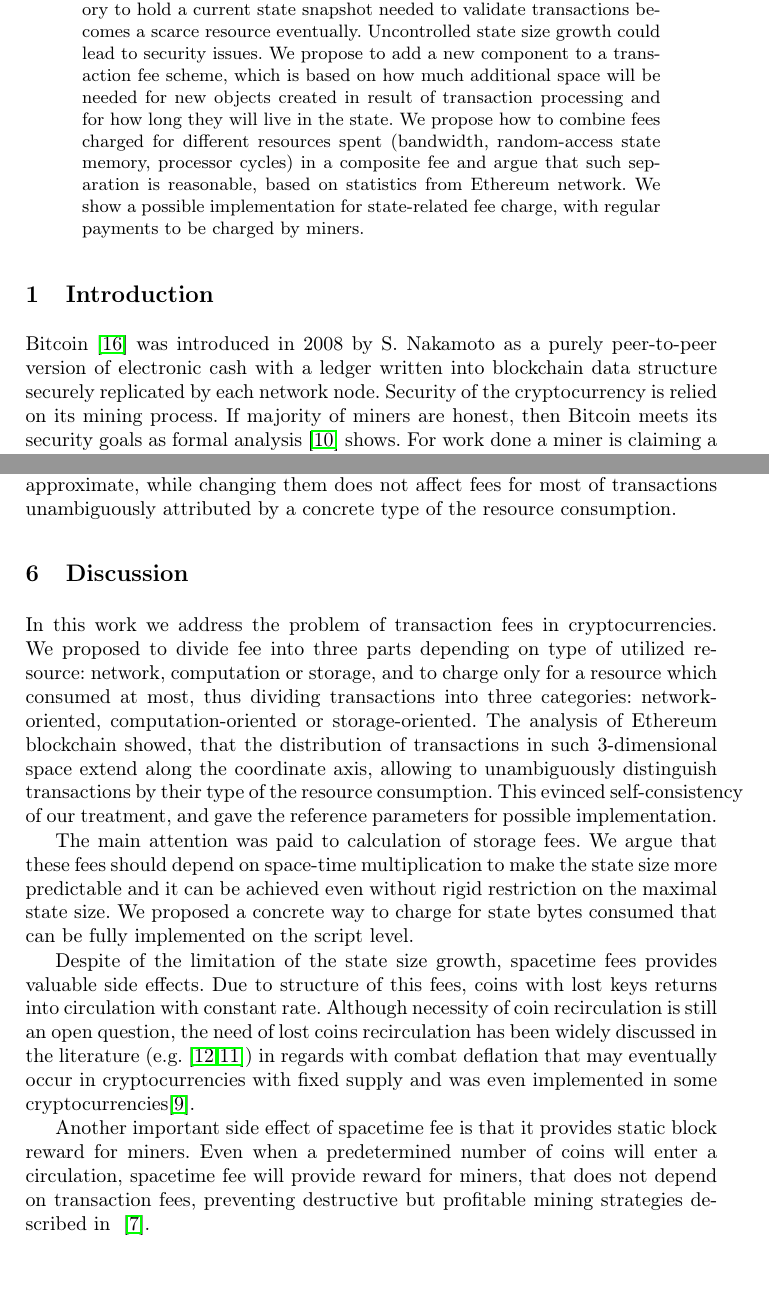
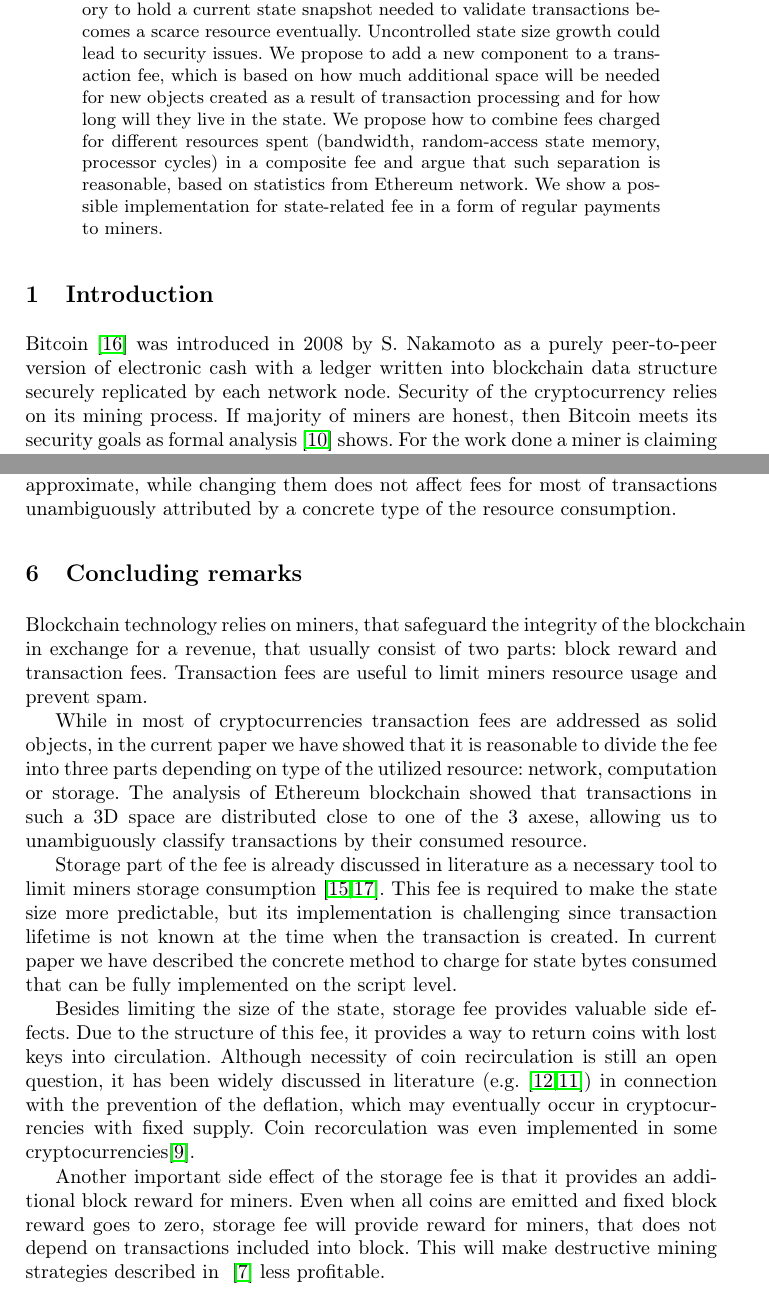
Before and after one commit to ergoplatform/spacefees, a LaTeX paper (fc18/sse.tex): two parts of pages 1 and 10 of 12, joined at a grey line, cut so that both start at the same text, the shorter picture padded with empty space. Compiled offline with pdfLaTeX.

Commit message:
Fixes and conclusion

```diff
--- a/fc18/sse.tex
+++ b/fc18/sse.tex
@@ -80,12 +80,12 @@ state snapshot needed to validate transactions becomes a scarce resource
 eventually. Uncontrolled state size growth could lead
 to security issues.
 %The problem is even more critical for blockchain systems used to store data~(such as votes, certificates, logs).
-We propose to add a new component to a transaction fee scheme, which is based on
-how much additional space will be needed for new objects created in result of
-transaction processing and for how long they will live in the state.
+We propose to add a new component to a transaction fee, which is based on
+how much additional space will be needed for new objects created as a result of
+transaction processing and for how long will they live in the state.
 We propose how to combine fees charged for different resources spent~(bandwidth, random-access state memory, processor cycles)
 in a composite fee and argue that such separation is reasonable, based on statistics from Ethereum network.
-We show a possible implementation for state-related fee charge, with regular payments to be charged by miners.
+We show a possible implementation for state-related fee in a form of regular payments to miners.
 
 %We provide three possible options towards implementing the new fee component, namely
 %\textit{prepaid outputs}, \textit{postpaid outputs} and \textit{scheduled
@@ -103,8 +103,8 @@ We show a possible implementation for state-related fee charge, with regular pay
 Bitcoin~\cite{Nakamoto2008} was introduced in 2008 by S. Nakamoto as a purely
 peer-to-peer version of electronic cash with a ledger written into blockchain
 data structure securely replicated by each network node. Security of the cryptocurrency
-is relied on its mining process. If majority of miners are honest, then Bitcoin
-meets its security goals as formal analysis~\cite{Garay2015} shows. For work
+relies on its mining process. If majority of miners are honest, then Bitcoin
+meets its security goals as formal analysis~\cite{Garay2015} shows. For the work
 done a miner is claiming a reward which consists of two parts. First, some
 constant number of bitcoins are created out of thin air according to a
 predefined and hard-coded token emission schedule. Second, a miner claims fees
@@ -514,39 +518,38 @@ where $S$ is the cost of the storage of byte of output in the state for one bloc
 not depend on state size in Ethereum. The estimations are quite approximate, while changing
 them does not affect fees for most of transactions unambiguously attributed by a concrete type of the resource consumption.
 
-\section{Discussion}
+\section{Concluding remarks}
 \label{sec:conslusion}
 
-In this work we address the problem of transaction fees in cryptocurrencies.
-We proposed to divide fee into three parts depending on type of utilized resource:
-network, computation or storage, and to charge only for a resource which
-consumed at most, thus dividing transactions into three categories: network-oriented,
-computation-oriented or storage-oriented. The analysis of Ethereum blockchain showed,
-that the distribution of transactions in such 3-dimensional space extend along the
-coordinate axis, allowing to unambiguously distinguish transactions by their
-type of the resource consumption. This evinced self-consistency of our treatment,
-and gave the reference parameters for possible implementation.
+Blockchain technology relies on miners, that safeguard the integrity of the blockchain
+in exchange for a revenue, that usually consist of two parts: block reward and transaction fees.
+Transaction fees are useful to limit miners resource usage and prevent spam.
 
-%that parts of the distribution in Figure~\ref{fig:eth} extend
-% along the coordinate axis
+While in most of cryptocurrencies transaction fees are addressed as solid objects,
+in the current paper we have showed that it is reasonable to divide the fee into three
+parts depending on type of the utilized resource: network, computation or storage.
+The analysis of Ethereum blockchain showed that transactions in such a 3D space are
+distributed close to one of the 3 axese, allowing us to
+unambiguously classify transactions by their consumed resource.
 
-The main attention was paid to calculation of storage fees. We argue that
-these fees should depend on space-time multiplication to make the state size
-more predictable and it can be achieved even without rigid restriction on the
-maximal state size. We proposed a concrete way to charge for state bytes consumed
+Storage part of the fee is already discussed in literature as a
+necessary tool to limit miners storage consumption~\cite{Moeser2015,reyzin2016improving}.
+This fee is required to make the state size more predictable, but its implementation is
+challenging since transaction lifetime is not known at the time when the transaction is
+created. In current paper we have described the concrete method to charge for state bytes consumed
 that can be fully implemented on the script level.
 
-Despite of the limitation of the state size growth, spacetime fees provides valuable side effects.
-Due to structure of this fees, coins with lost keys returns into circulation with constant rate.
-Although necessity of coin recirculation is still an open question, the need of lost coins recirculation
-has been widely discussed in the literature (e.g. \cite{gjermundrod2014recirculating,gjermundrod2016going})
-in regards with combat deflation that may eventually occur in cryptocurrencies with fixed supply and
+Besides limiting the size of the state, storage fee provides valuable side effects.
+Due to the structure of this fee, it provides a way to return coins with lost keys into circulation.
+Although necessity of coin recirculation is still an open question, it
+has been widely discussed in literature (e.g. \cite{gjermundrod2014recirculating,gjermundrod2016going})
+in connection with the prevention of the deflation, which may eventually occur in cryptocurrencies with fixed supply. Coin recorculation
 was even implemented in some cryptocurrencies\cite{freicoin}.
 
-Another important side effect of spacetime fee is that it provides static block reward
-for miners. Even when a predetermined number of coins will enter a circulation,
-spacetime fee will provide reward for miners, that does not depend on transaction
-fees, preventing destructive but profitable mining strategies described in
-~\cite{carlsten2016instability}.
+Another important side effect of the storage fee is that it provides an additional block reward
+for miners. Even when all coins are emitted and fixed block reward goes to zero,
+storage fee will provide reward for miners, that does not depend on transactions included into block.
+%that only depends on the fact of block creation,
+This will make destructive mining strategies described in ~\cite{carlsten2016instability} less profitable.
 
 With these factors taken into account, the ready-to-implement system is provided,
```
Also changed, not shown: fc18/sources.bib (+1 -1 lines), fc18/sse.tex (40 more changed lines).
